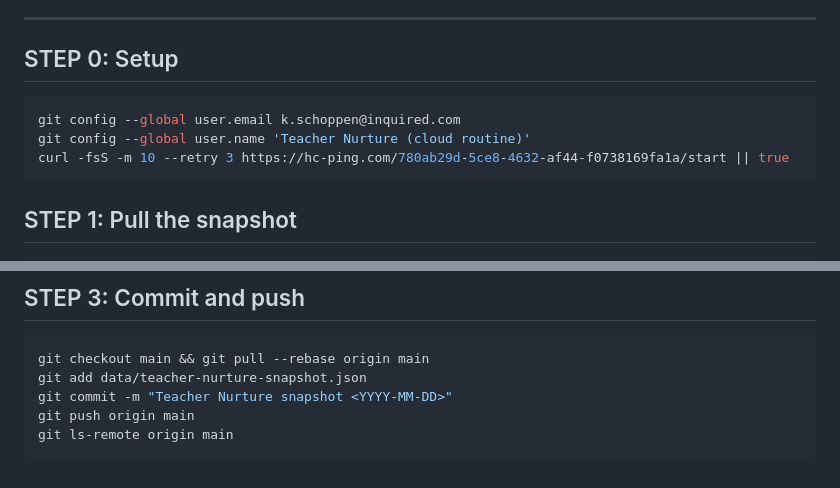
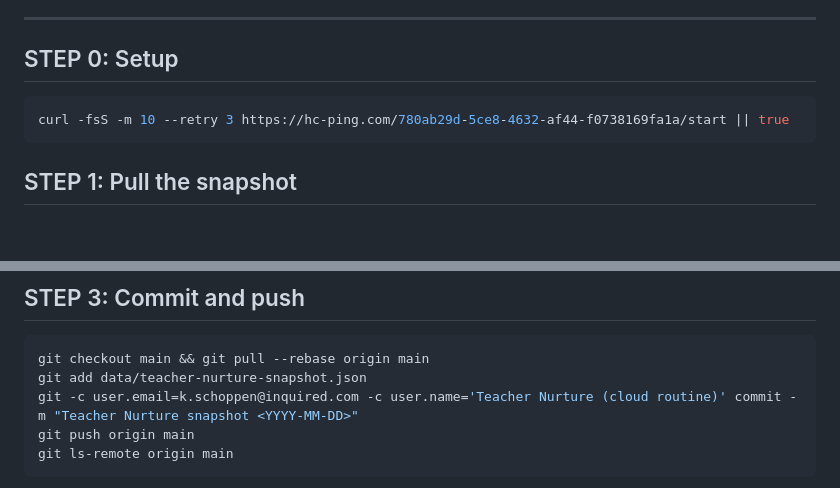
Before and after one commit to kschoppen/inquired-dash-reporting, a Markdown page: TEACHER_NURTURE_ROUTINE.md, 2 parts joined by grey strips. Rendered like a GitHub page; blank space fills up the shorter version.

Commit message:
Teacher Nurture routine: pass git identity on the commit instead of git config --global
Co-Authored-By: Claude Sonnet 5.5 <noreply@anthropic.com>

````diff
--- a/TEACHER_NURTURE_ROUTINE.md
+++ b/TEACHER_NURTURE_ROUTINE.md
@@ -13,8 +13,6 @@ Secrets come from the environment: `MAILCHIMP_API_KEY`, and the Slack bot token
 ## STEP 0: Setup
 
 ```bash
-git config --global user.email k.schoppen@inquired.com
-git config --global user.name 'Teacher Nurture (cloud routine)'
 curl -fsS -m 10 --retry 3 https://hc-ping.com/780ab29d-5ce8-4632-af44-f0738169fa1a/start || true
 ```
 
@@ -43,7 +41,7 @@ Open `data/teacher-nurture-snapshot.json` and `data/teacher-nurture.json`. Compa
 ```bash
 git checkout main && git pull --rebase origin main
 git add data/teacher-nurture-snapshot.json
-git commit -m "Teacher Nurture snapshot <YYYY-MM-DD>"
+git -c user.email=k.schoppen@inquired.com -c user.name='Teacher Nurture (cloud routine)' commit -m "Teacher Nurture snapshot <YYYY-MM-DD>"
 git push origin main
 git ls-remote origin main
 ```
````
